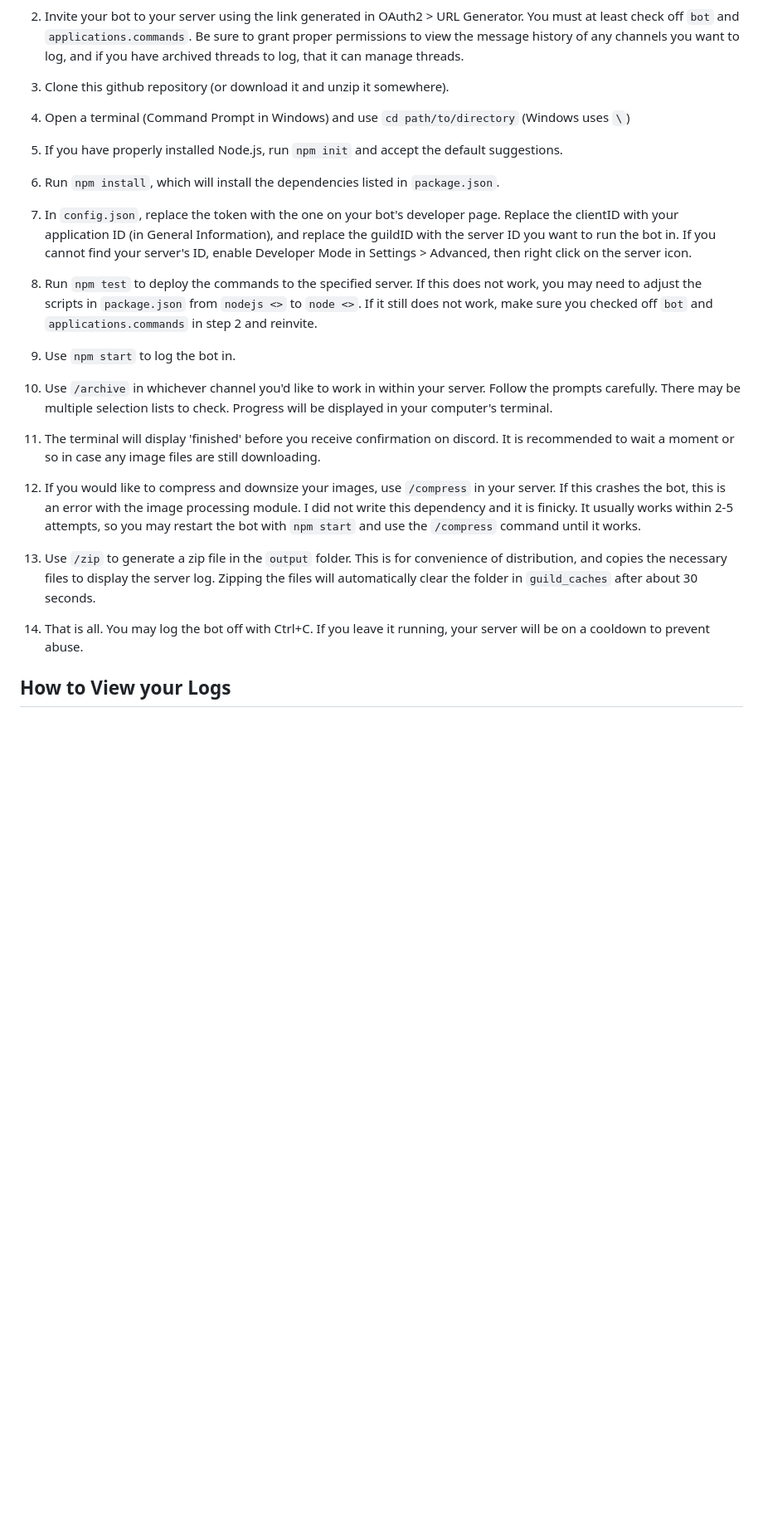
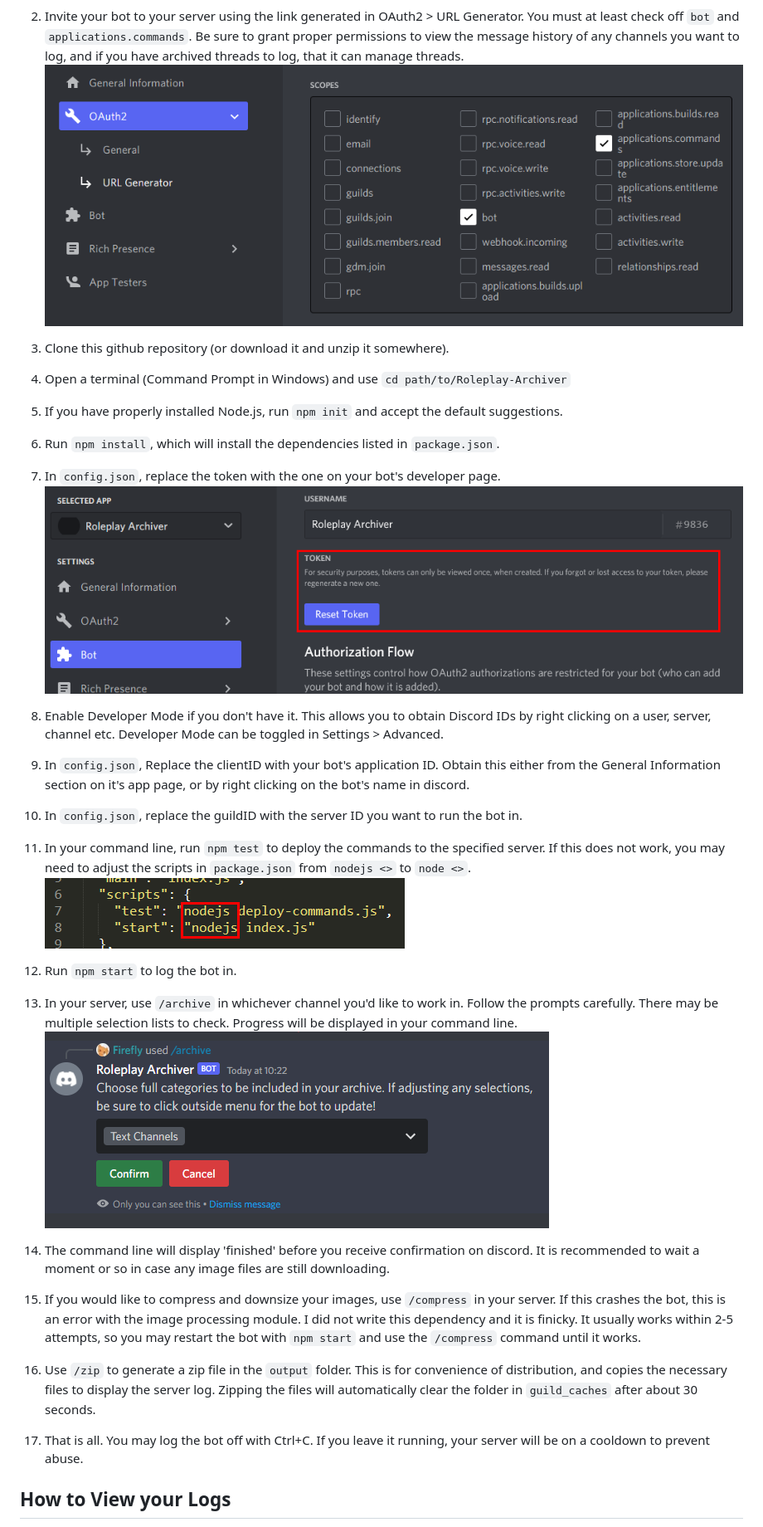
Before and after one commit to Firefly042/Roleplay-Archiver, a Markdown page: README.md, the part around one of its changes. Shown at 83% size. Rendered like a GitHub page; pictures changed too: images/command.png (added), images/oauth2_url.PNG (added), images/scripts.png (added); blank space fills up the shorter version.

Commit message:
Updated README and some other instructions

```diff
--- a/README.md
+++ b/README.md
@@ -37,29 +47,39 @@ This is currently in something of an 'Early Access'. It functions, but there is
 
 2. Invite your bot to your server using the link generated in OAuth2 > URL Generator. You must at least check off `bot` and `applications.commands`. Be sure to grant proper permissions to view the message history of any channels you want to log, and if you have archived threads to log, that it can manage threads.
+![Oauth2 URL](./images/oauth2_url.PNG)
 
 3. Clone this github repository (or download it and unzip it somewhere).
 
-4. Open a terminal (Command Prompt in Windows) and use `cd path/to/directory` (Windows uses `\`)
+4. Open a terminal (Command Prompt in Windows) and use `cd path/to/Roleplay-Archiver`
 
 5. If you have properly installed Node.js, run `npm init` and accept the default suggestions.
 
 6. Run `npm install`, which will install the dependencies listed in `package.json`.
 
-7. In `config.json`, replace the token with the one on your bot's developer page. Replace the clientID with your application ID (in General Information), and replace the guildID with the server ID you want to run the bot in. If you cannot find your server's ID, enable Developer Mode in Settings > Advanced, then right click on the server icon.
+7. In `config.json`, replace the token with the one on your bot's developer page.
+![Token Example](./images/token.png "Reset it and copy the result")
 
-8. Run `npm test` to deploy the commands to the specified server. If this does not work, you may need to adjust the scripts in `package.json` from `nodejs <>` to `node <>`. If it still does not work, make sure you checked off `bot` and `applications.commands` in step 2 and reinvite.
+8. Enable Developer Mode if you don't have it. This allows you to obtain Discord IDs by right clicking on a user, server, channel etc. Developer Mode can be toggled in Settings > Advanced.
 
-9. Use `npm start` to log the bot in.
+9. In `config.json`, Replace the clientID with your bot's application ID. Obtain this either from the General Information section on it's app page, or by right clicking on the bot's name in discord.
 
-10. Use `/archive` in whichever channel you'd like to work in within your server. Follow the prompts carefully. There may be multiple selection lists to check. Progress will be displayed in your computer's terminal.
+10. In `config.json`, replace the guildID with the server ID you want to run the bot in.
 
-11. The terminal will display 'finished' before you receive confirmation on discord. It is recommended to wait a moment or so in case any image files are still downloading.
+9. In your command line, run `npm test` to deploy the commands to the specified server. If this does not work, you may need to adjust the scripts in `package.json` from `nodejs <>` to `node <>`.
+![Scripts](./images/scripts.png)
 
-12. If you would like to compress and downsize your images, use `/compress` in your server. If this crashes the bot, this is an error with the image processing module. I did not write this dependency and it is finicky. It usually works within 2-5 attempts, so you may restart the bot with `npm start` and use the `/compress` command until it works.
+10. Run `npm start` to log the bot in.
 
-13. Use `/zip` to generate a zip file in the `output` folder. This is for convenience of distribution, and copies the necessary files to display the server log. Zipping the files will automatically clear the folder in `guild_caches` after about 30 seconds.
+11. In your server, use `/archive` in whichever channel you'd like to work in. Follow the prompts carefully. There may be multiple selection lists to check. Progress will be displayed in your command line.
+![Command](./images/command.png "You will likely see four select boxes here to accomodate all categories")
 
-14. That is all. You may log the bot off with Ctrl+C. If you leave it running, your server will be on a cooldown to prevent abuse.
+12. The command line will display 'finished' before you receive confirmation on discord. It is recommended to wait a moment or so in case any image files are still downloading.
+
+13. If you would like to compress and downsize your images, use `/compress` in your server. If this crashes the bot, this is an error with the image processing module. I did not write this dependency and it is finicky. It usually works within 2-5 attempts, so you may restart the bot with `npm start` and use the `/compress` command until it works.
+
+14. Use `/zip` to generate a zip file in the `output` folder. This is for convenience of distribution, and copies the necessary files to display the server log. Zipping the files will automatically clear the folder in `guild_caches` after about 30 seconds.
+
+15. That is all. You may log the bot off with Ctrl+C. If you leave it running, your server will be on a cooldown to prevent abuse.
 
 
 ## How to View your Logs
```
Also changed, not shown: other parts of README.md (+27 -15 lines), images/bot_intents.PNG (added), images/example.png (added), 4 other files.
